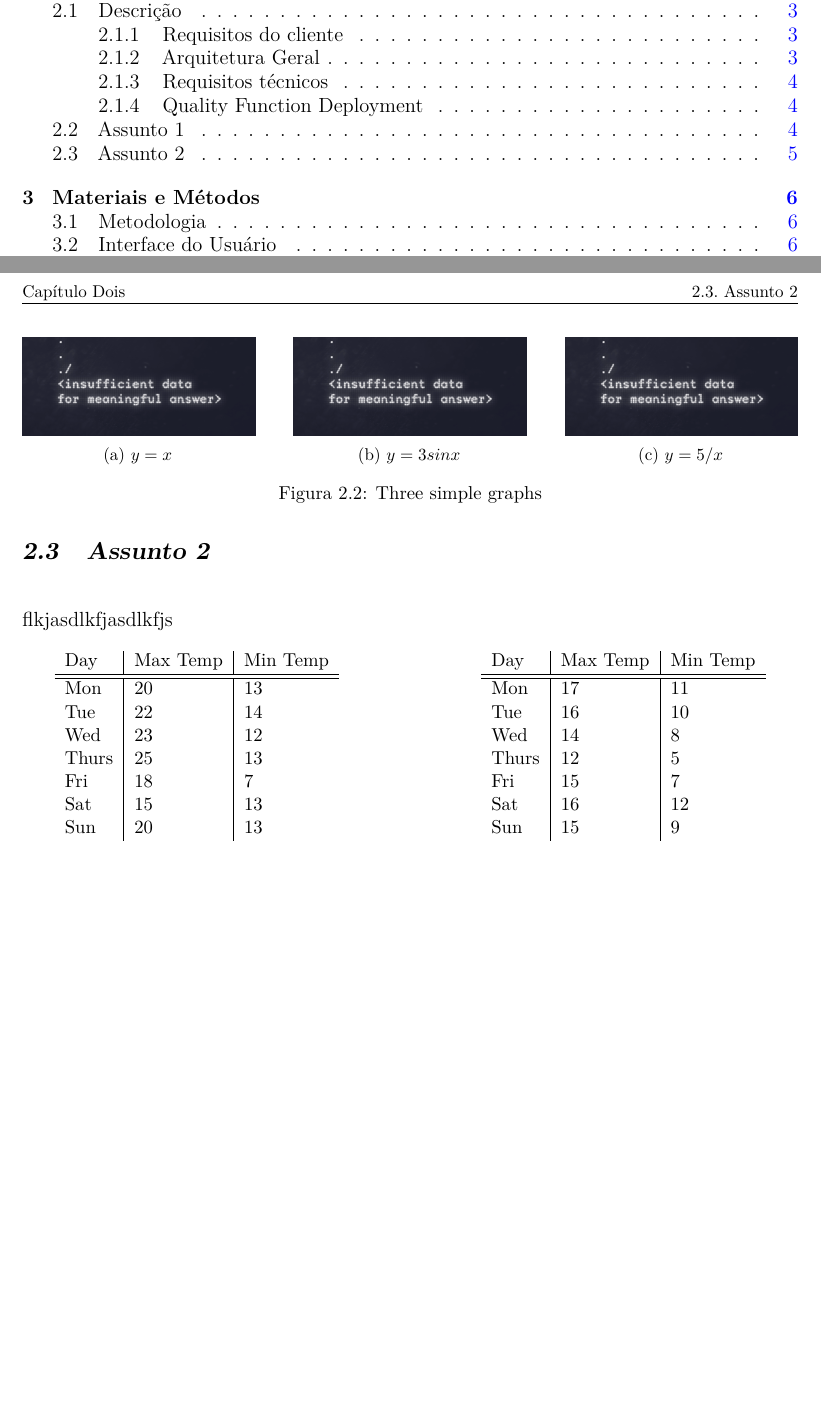
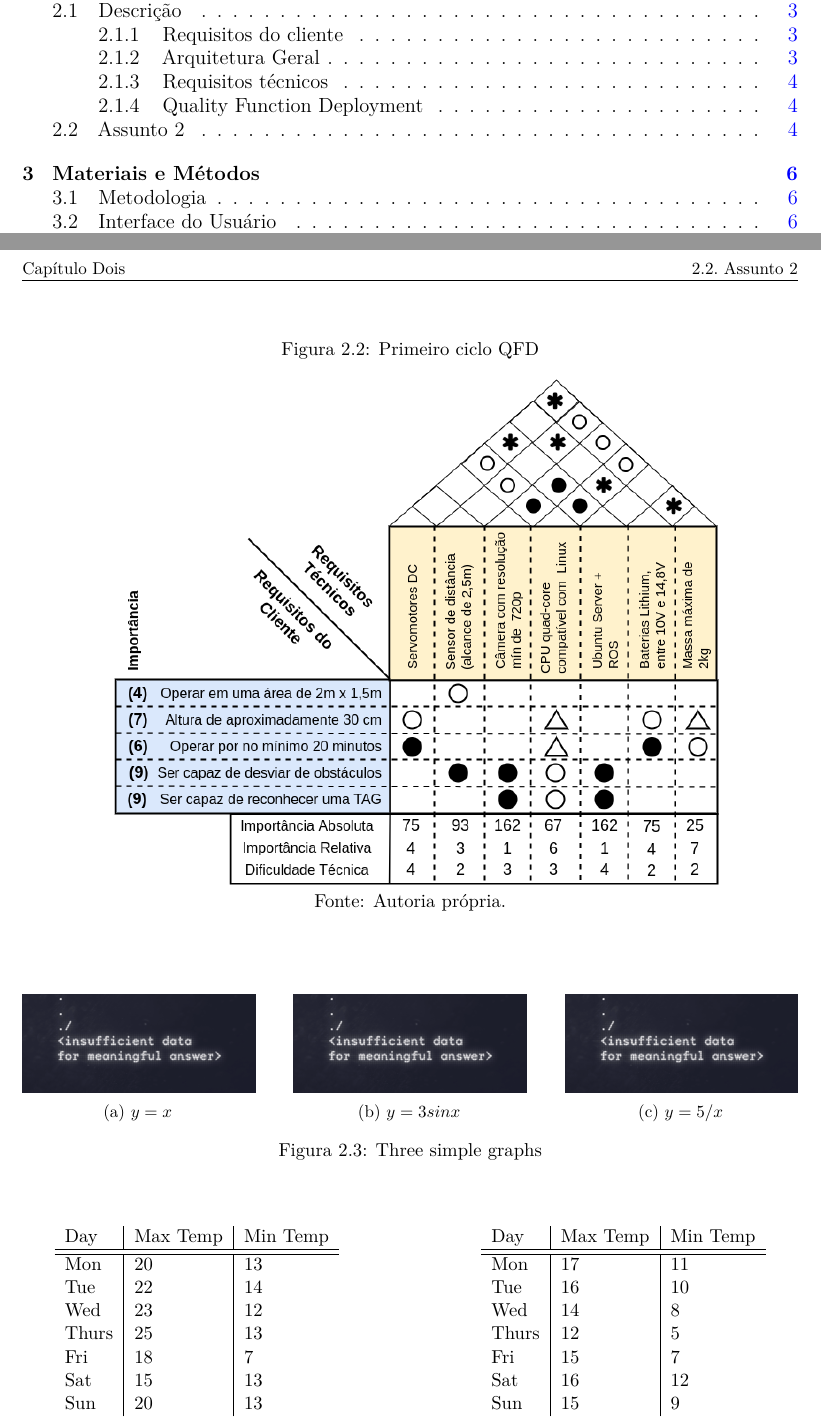
Before and after one commit to mhar-vell/academic-report, a LaTeX thesis (a-project.tex, which reads Chapters/fundamentos.tex): two parts of pages 5 and 12 of 22, joined at a grey line, cut so that both start at the same text, the shorter picture padded with empty space. Compiled offline with pdfLaTeX.

Commit message:
write qfd

```diff
--- a/Chapters/fundamentos.tex
+++ b/Chapters/fundamentos.tex
@@ -33,3 +33,13 @@ Para a central de gerenciamento do sistema utilizou-se o sistema operacional \te
 
 %desdobramento da função qualidade
 \subsection{Quality Function Deployment}
+\textit{Quality Function Deployment} é uma ferramenta de qualidade que auxilia na conversão das demandas do cliente em características de qualidade do produto. Dessa forma, na primeira etapa do QFD foram analisados os requisistos do cliente e os requisitos técnicos necessários, sinalizando os pontos mais importantes e as relações entre estes, conforme a \ref{fig:QFD}
+
+\begin{figure} [h!]
+    \centering
+
+    \caption{ Primeiro ciclo QFD}
+    \includegraphics[width=0.8\textwidth]{QFD}
+    \caption*{Fonte: Autoria própria.}
+    \label{fig:QFD}
+\end{figure}
```
Also changed, not shown: Figures/QFD.png (added), a-project.pdf, Chapters/fundamentos.tex (5 more changed lines).
